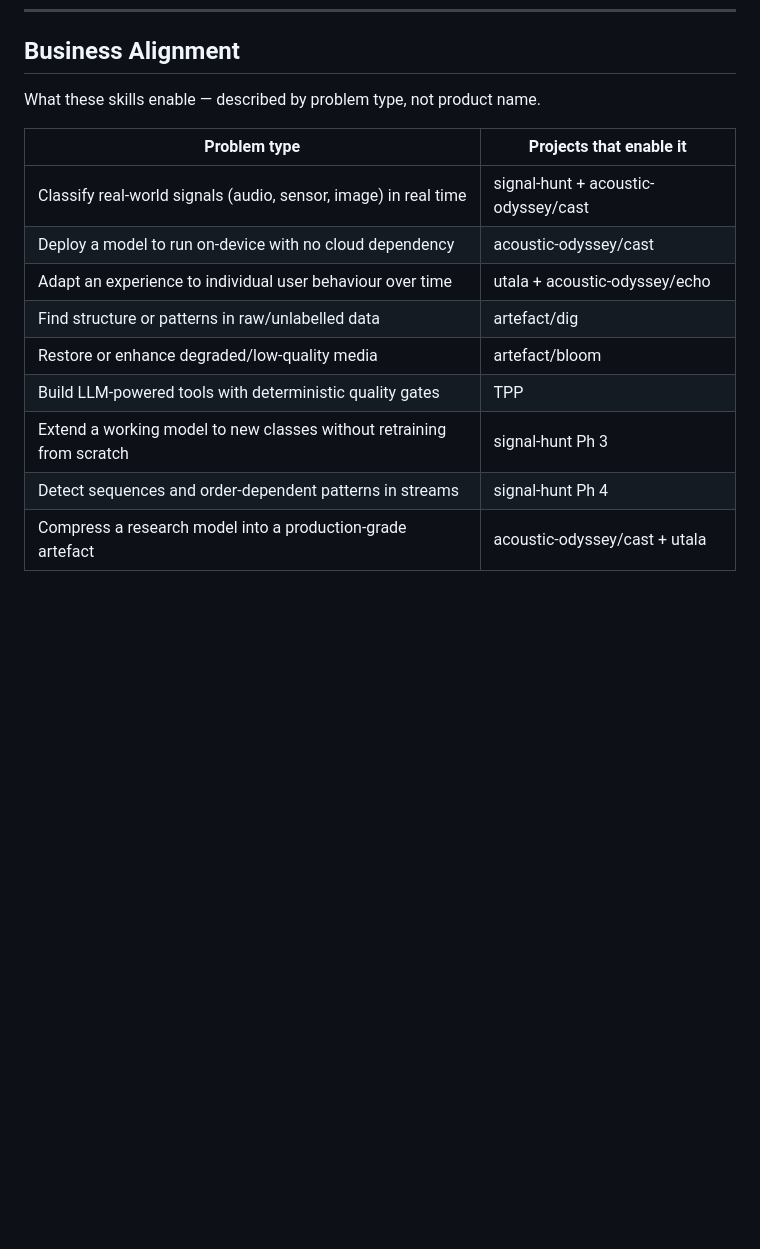
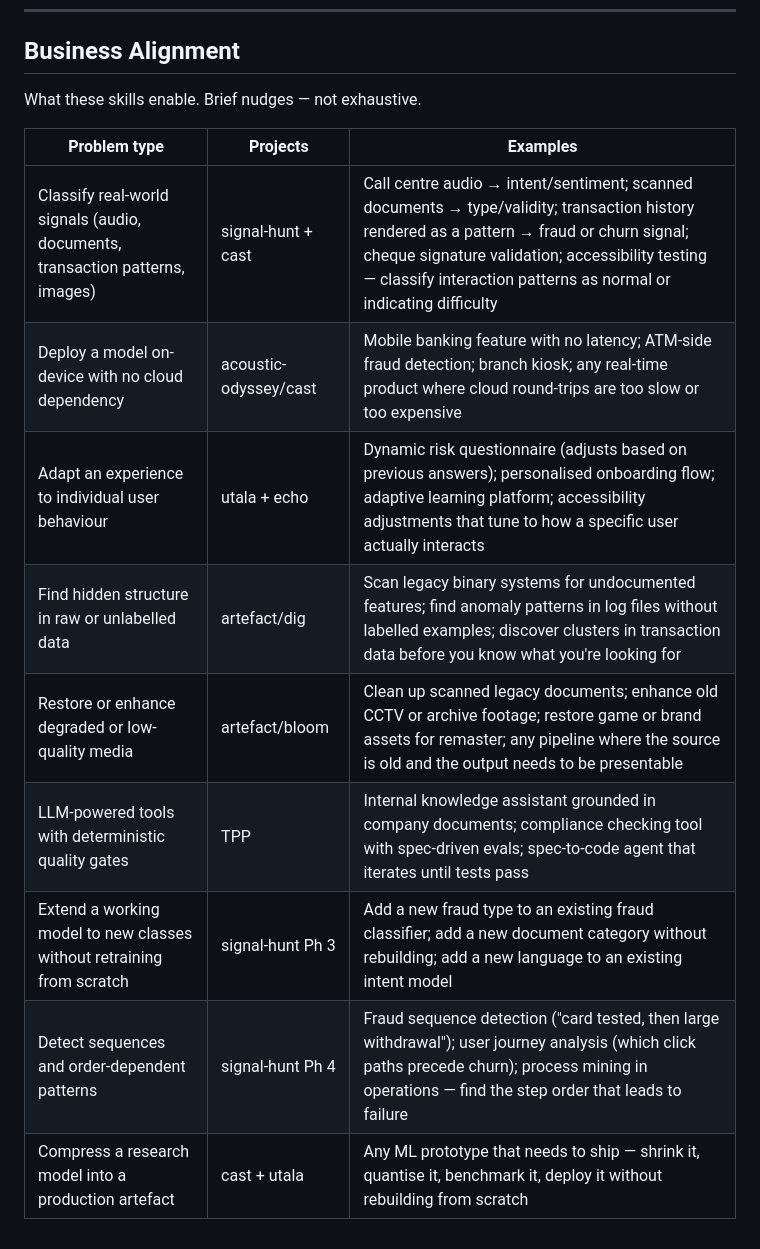
Before and after one commit to benwaar/games, a Markdown page: STUDY.md, the part around the change. Rendered like a GitHub page; blank space fills up the shorter version.

Commit message:
docs: expand business alignment table with exec-level nudges
Each row now includes brief recognisable examples across banking, enterprise,
and product contexts — enough for an exec to see the connection without detail.

AI: claude/sonnet-4.6 no-ticket 31k/1k
Co-Authored-By: Claude Sonnet 4.6 (1M context) <noreply@anthropic.com>

```diff
--- a/STUDY.md
+++ b/STUDY.md
@@ -121,16 +121,16 @@ AI / ML
 
 ## Business Alignment
 
-What these skills enable — described by problem type, not product name.
+What these skills enable. Brief nudges — not exhaustive.
 
-| Problem type | Projects that enable it |
-|-------------|------------------------|
-| Classify real-world signals (audio, sensor, image) in real time | signal-hunt + acoustic-odyssey/cast |
-| Deploy a model to run on-device with no cloud dependency | acoustic-odyssey/cast |
-| Adapt an experience to individual user behaviour over time | utala + acoustic-odyssey/echo |
-| Find structure or patterns in raw/unlabelled data | artefact/dig |
-| Restore or enhance degraded/low-quality media | artefact/bloom |
-| Build LLM-powered tools with deterministic quality gates | TPP |
-| Extend a working model to new classes without retraining from scratch | signal-hunt Ph 3 |
-| Detect sequences and order-dependent patterns in streams | signal-hunt Ph 4 |
-| Compress a research model into a production-grade artefact | acoustic-odyssey/cast + utala |
+| Problem type | Projects | Examples |
+|-------------|----------|---------|
+| Classify real-world signals (audio, documents, transaction patterns, images) | signal-hunt + cast | Call centre audio → intent/sentiment; scanned documents → type/validity; transaction history rendered as a pattern → fraud or churn signal; cheque signature validation; accessibility testing — classify interaction patterns as normal or indicating difficulty |
+| Deploy a model on-device with no cloud dependency | acoustic-odyssey/cast | Mobile banking feature with no latency; ATM-side fraud detection; branch kiosk; any real-time product where cloud round-trips are too slow or too expensive |
+| Adapt an experience to individual user behaviour | utala + echo | Dynamic risk questionnaire (adjusts based on previous answers); personalised onboarding flow; adaptive learning platform; accessibility adjustments that tune to how a specific user actually interacts |
+| Find hidden structure in raw or unlabelled data | artefact/dig | Scan legacy binary systems for undocumented features; find anomaly patterns in log files without labelled examples; discover clusters in transaction data before you know what you're looking for |
+| Restore or enhance degraded or low-quality media | artefact/bloom | Clean up scanned legacy documents; enhance old CCTV or archive footage; restore game or brand assets for remaster; any pipeline where the source is old and the output needs to be presentable |
+| LLM-powered tools with deterministic quality gates | TPP | Internal knowledge assistant grounded in company documents; compliance checking tool with spec-driven evals; spec-to-code agent that iterates until tests pass |
+| Extend a working model to new classes without retraining from scratch | signal-hunt Ph 3 | Add a new fraud type to an existing fraud classifier; add a new document category without rebuilding; add a new language to an existing intent model |
+| Detect sequences and order-dependent patterns | signal-hunt Ph 4 | Fraud sequence detection ("card tested, then large withdrawal"); user journey analysis (which click paths precede churn); process mining in operations — find the step order that leads to failure |
+| Compress a research model into a production artefact | cast + utala | Any ML prototype that needs to ship — shrink it, quantise it, benchmark it, deploy it without rebuilding from scratch |
```
